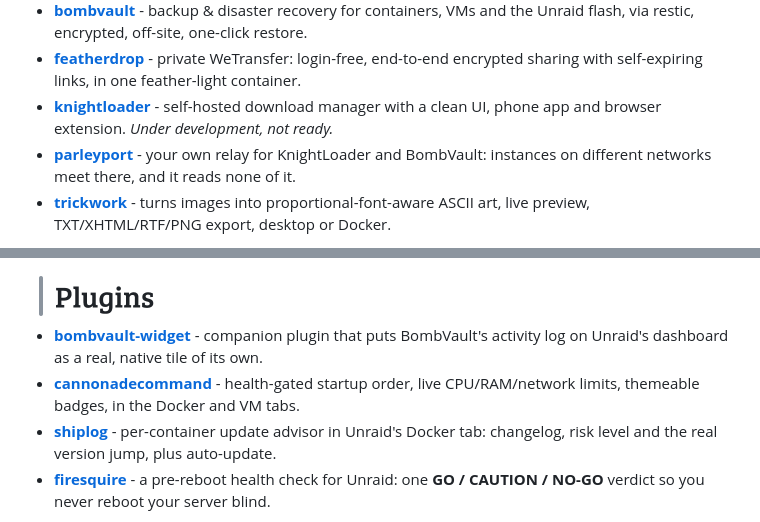
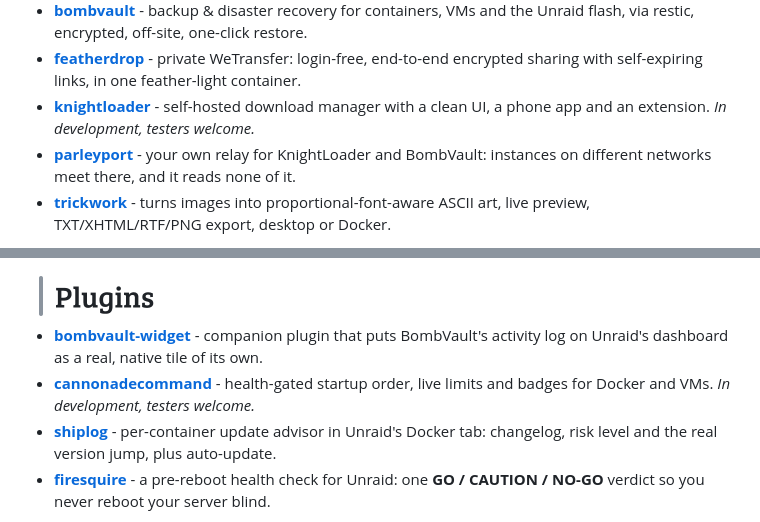
Before and after one commit to junkerderprovinz/junkerderprovinz, a Markdown page: README.md, 2 parts joined by grey strips. Drawn GitHub-style.

Commit message:
Mark KnightLoader and CannonadeCommand as open for testers

```diff
--- a/README.md
+++ b/README.md
@@ -30,7 +30,7 @@ I build the free, open-source tools I always wished existed, so I stopped waitin
 - **[arrowloop](https://github.com/junkerderprovinz/arrowloop)** - two-way sync that shows you the plan before it moves anything: a trash, two brakes, on server, desktop and Android.
 - **[bombvault](https://github.com/junkerderprovinz/bombvault)** - backup & disaster recovery for containers, VMs and the Unraid flash, via restic, encrypted, off-site, one-click restore.
 - **[featherdrop](https://github.com/junkerderprovinz/featherdrop)** - private WeTransfer: login-free, end-to-end encrypted sharing with self-expiring links, in one feather-light container.
-- **[knightloader](https://github.com/junkerderprovinz/knightloader)** - self-hosted download manager with a clean UI, phone app and browser extension. *Under development, not ready.*
+- **[knightloader](https://github.com/junkerderprovinz/knightloader)** - self-hosted download manager with a clean UI, a phone app and an extension. *In development, testers welcome.*
 - **[parleyport](https://github.com/junkerderprovinz/parleyport)** - your own relay for KnightLoader and BombVault: instances on different networks meet there, and it reads none of it.
 - **[trickwork](https://github.com/junkerderprovinz/trickwork)** - turns images into proportional-font-aware ASCII art, live preview, TXT/XHTML/RTF/PNG export, desktop or Docker.
 
@@ -73,7 +73,7 @@ I build the free, open-source tools I always wished existed, so I stopped waitin
 </picture>
 
 - **[bombvault-widget](https://github.com/junkerderprovinz/bombvault-widget)** - companion plugin that puts BombVault's activity log on Unraid's dashboard as a real, native tile of its own.
-- **[cannonadecommand](https://github.com/junkerderprovinz/cannonadecommand)** - health-gated startup order, live CPU/RAM/network limits, themeable badges, in the Docker and VM tabs.
+- **[cannonadecommand](https://github.com/junkerderprovinz/cannonadecommand)** - health-gated startup order, live limits and badges for Docker and VMs. *In development, testers welcome.*
 - **[shiplog](https://github.com/junkerderprovinz/shiplog)** - per-container update advisor in Unraid's Docker tab: changelog, risk level and the real version jump, plus auto-update.
 - **[firesquire](https://github.com/junkerderprovinz/firesquire)** - a pre-reboot health check for Unraid: one **GO / CAUTION / NO-GO** verdict so you never reboot your server blind.
 
```
